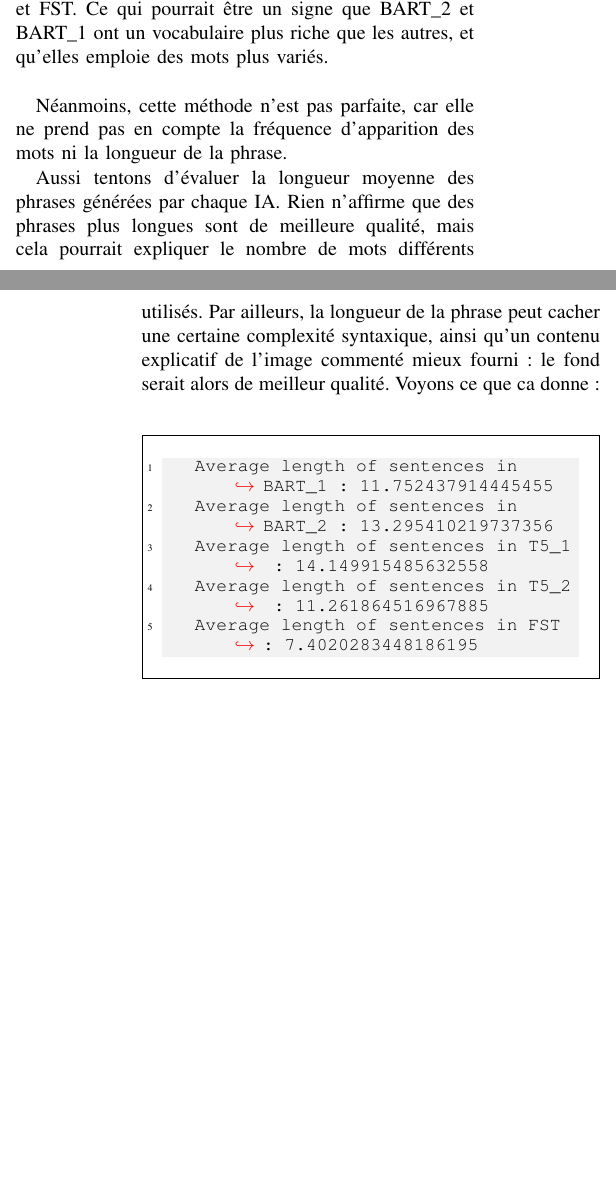
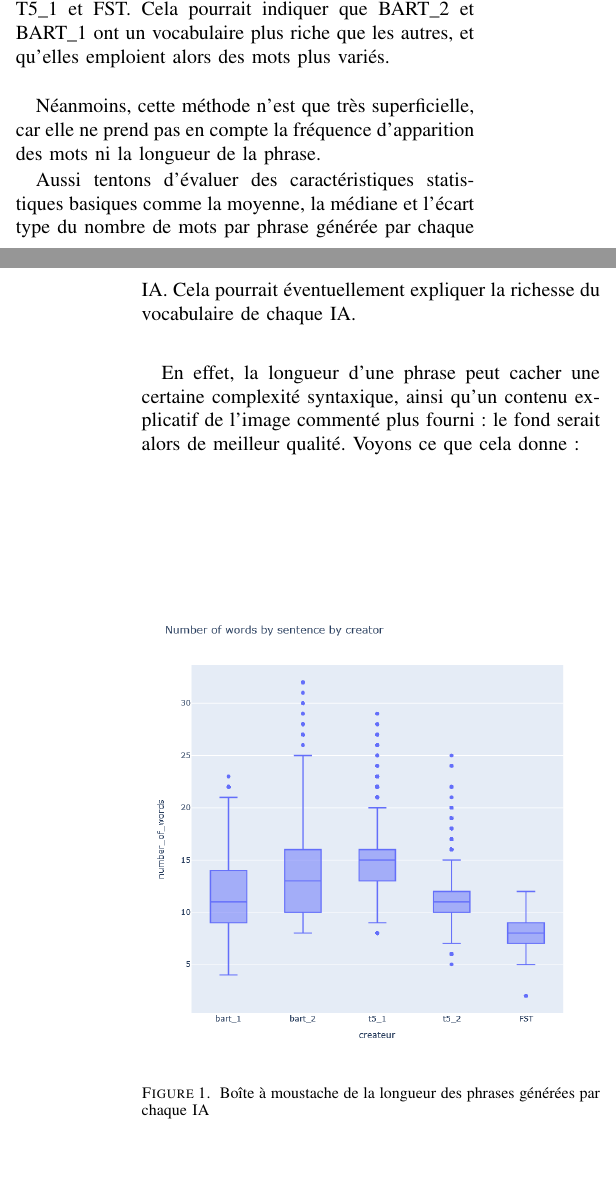
Before and after one commit to terry57tt/PIDR, a LaTeX paper (docs/templateIEEE_PIDR.tex): two parts of the columns of pages 1 and 2 of 5, joined at a grey line, cut so that both start at the same text, the shorter picture padded with empty space. Compiled offline with pdfLaTeX.

Commit message:
[DOCS] update rapport

```diff
--- a/docs/templateIEEE_PIDR.tex
+++ b/docs/templateIEEE_PIDR.tex
@@ -501,25 +501,31 @@ On obtient les résultats suivants :
 
 \vspace{5mm}
 
-On peut voir que BART\_2 et BART\_1 ont les plus grands nombres de mots différents, suivi de T5\_2, T5\_1 et FST. Ce qui pourrait être un signe que BART\_2 et BART\_1 ont un vocabulaire plus riche que les autres, et qu'elles emploie des mots plus variés.\\
+Avec les résultats obtenus, on observe que BART\_2 et BART\_1 ont un lexique plus variés, suivi de T5\_2, T5\_1 et FST. Cela pourrait indiquer que BART\_2 et BART\_1 ont un vocabulaire plus riche que les autres, et qu'elles emploient alors des mots plus variés.\\
 
-Néanmoins, cette méthode n'est pas parfaite, car elle ne prend pas en compte la fréquence d'apparition des mots ni la longueur de la phrase.
+Néanmoins, cette méthode n'est que très superficielle, car elle ne prend pas en compte la fréquence d'apparition des mots ni la longueur de la phrase.
 
-Aussi tentons d'évaluer la longueur moyenne des phrases générées par chaque IA. Rien n'affirme que des phrases plus longues sont de meilleure qualité, mais cela pourrait expliquer le nombre de mots différents utilisés. Par ailleurs,
-la longueur de la phrase peut cacher une certaine complexité syntaxique, ainsi qu'un contenu explicatif de l'image commenté mieux fourni : le fond serait alors de meilleur qualité. Voyons ce que ca donne :
+Aussi tentons d'évaluer des caractéristiques statistiques basiques comme la moyenne, la médiane et l'écart type du nombre de mots par phrase générée par chaque IA. Cela pourrait éventuellement expliquer la richesse du vocabulaire de chaque IA.
+
+En effet, la longueur d'une phrase peut cacher une certaine complexité syntaxique, ainsi qu'un contenu explicatif de l'image commenté plus fourni : le fond serait alors de meilleur qualité. Voyons ce que cela donne :
 
 \vspace{5mm}
 
-\begin{mdframed}
-  \begin{lstlisting}[style=terminal]
-    Average length of sentences in BART_1 : 11.752437914445455
-    Average length of sentences in BART_2 : 13.295410219737356
-    Average length of sentences in T5_1 : 14.149915485632558
-    Average length of sentences in T5_2 : 11.261864516967885
-    Average length of sentences in FST : 7.4020283448186195
-  \end{lstlisting}
-\end{mdframed}
+%\begin{mdframed}
+%  \begin{lstlisting}[style=terminal]
+%    Average length of sentences in BART_1 : 11.752
+%    Average length of sentences in BART_2 : 13.295
+%    Average length of sentences in T5_1 : 14.149
+%    Average length of sentences in T5_2 : 11.261
+%    Average length of sentences in FST : 7.402
+%  \end{lstlisting}
+%\end{mdframed}
+
+\begin{figure}[H]
+  \centering
+  \includegraphics[width=0.5\textwidth]{images/boxplot_sentences.png}
+  \caption{Boîte à moustache de la longueur des phrases générées par chaque IA}
+  \end{figure}
 
 \vspace{5mm}
 
-Les résultats sont très interessant puisque l'on peut voir que T5\_1 a les phrases les plus longues et pourtant un des vocabulaire le plus pauvre, ce qui peut être le signe d'une répétition excessive des mêmes mots.
@@ -538,7 +545,7 @@ Il peut être interessant d'étudier la fréquence d'utilisation des mots les pl
 
 \vspace{5mm}
 
-Un fait particulièrement interessant visible sur ce diagramme est que certains des mots les plus fréquents tel que "grey", "darkgrey", "lightgrey" ne sont utilisé que par FST. Cela révèle une focalisation excessive sur la couleur grise surtout quand on sait que ce n'est pas une couleur si fréquente sur les images.
+Un fait particulièrement interessant visible sur ce diagramme est que certains des mots les plus fréquents tel que "grey", "darkgrey", "lightgrey" ne sont utilisé que par FST. Cela révèle une focalisation excessive sur la couleur grise qui n'est apriori une couleur plus présente en générale dans les oeuvres.
 La pertinence des réponses de FST peut donc remise en question sachant qu'elle semble concentrée sur les mêmes caractéristiques, cela peut également expliquer la pauvreté du vocabulaire chez FST.
 
 \subsection {Diversité syntaxique au sein d'une même IA}
```
Also changed, not shown: docs/images/boxplot_sentences.png (added), docs/templateIEEE_PIDR.pdf (added), docs/templateIEEE_PIDR.tex (11 more changed lines), 7 other files.
